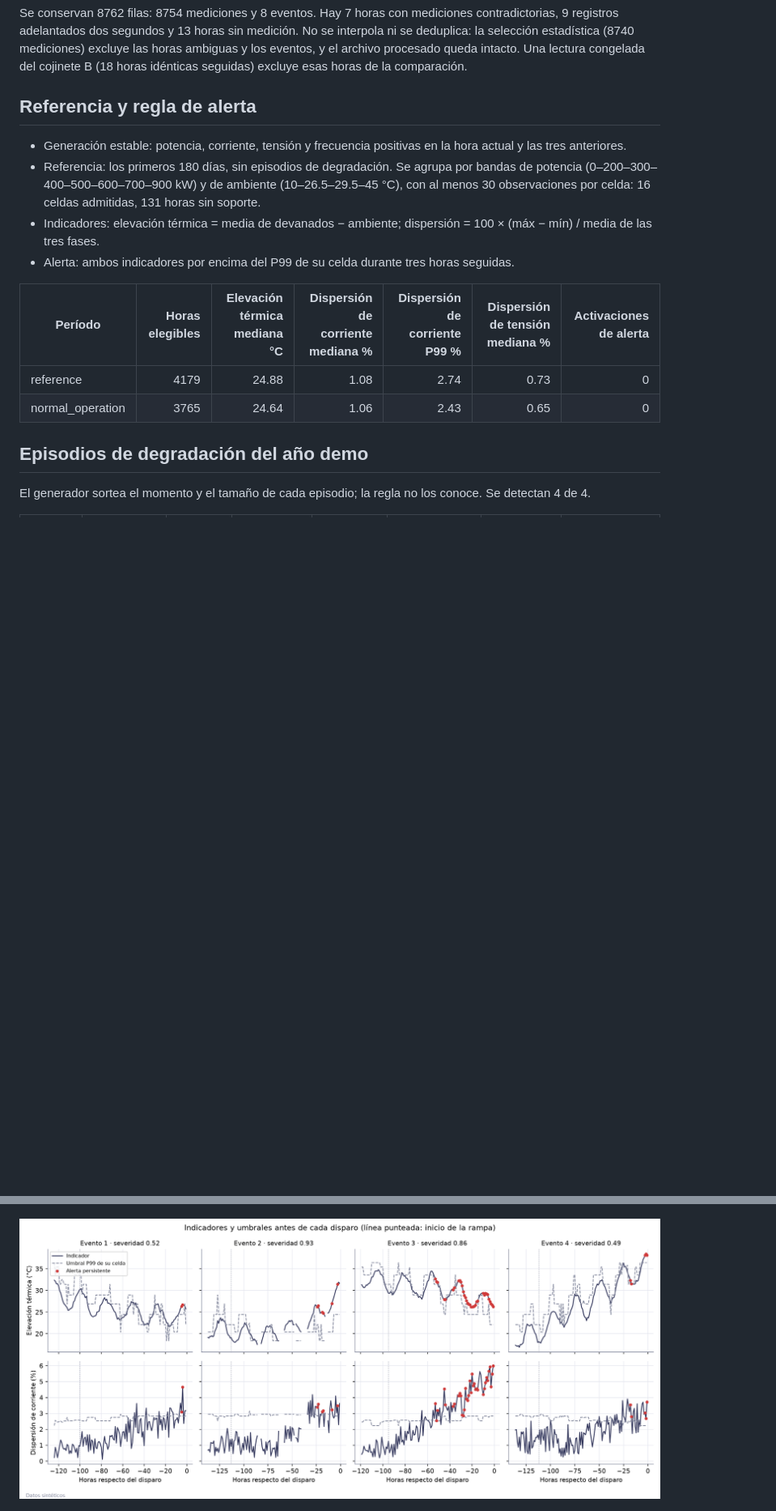
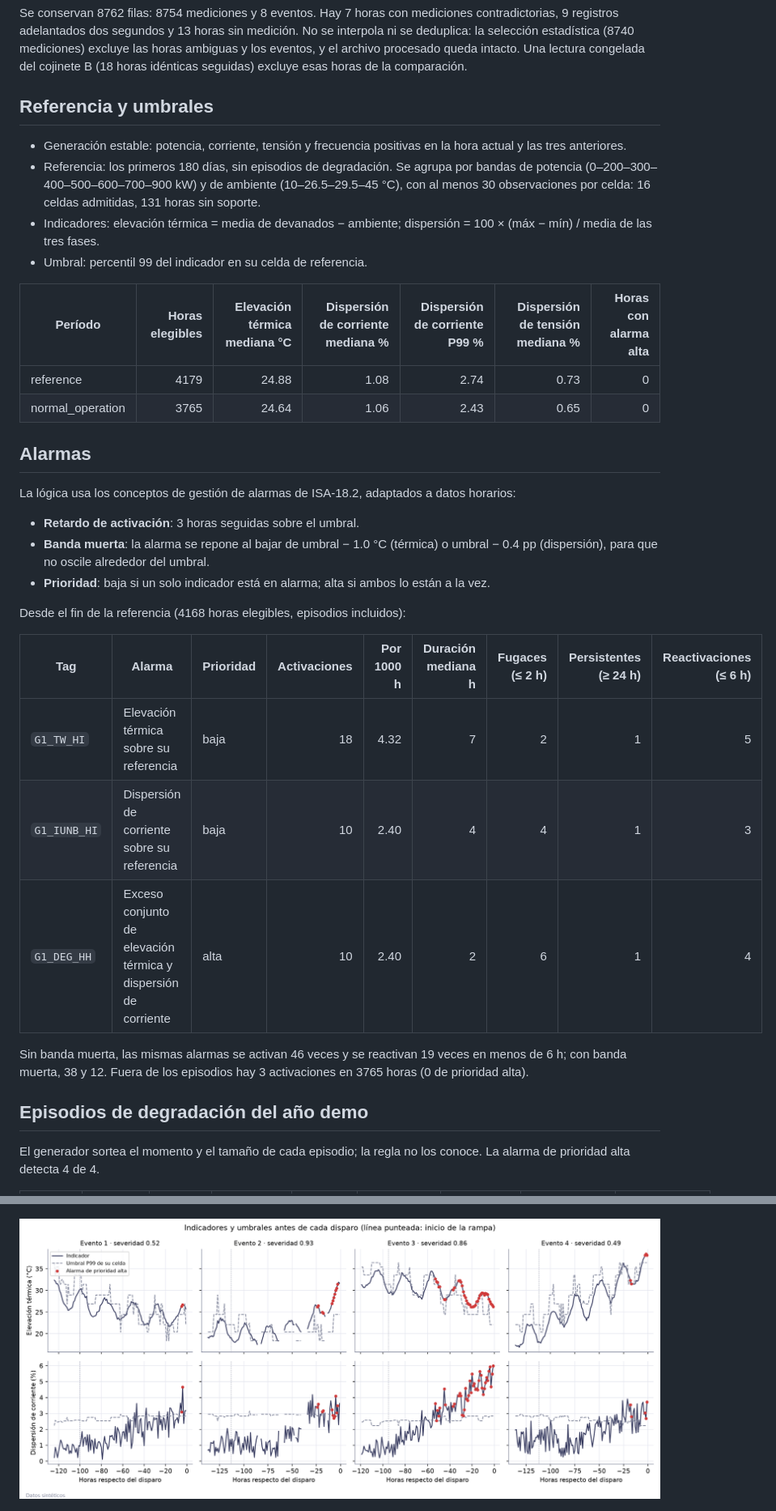
Before and after one commit to giovanni-serrano/scada-data-analysis, a Markdown page: reports/analysis.md, 2 parts joined by grey strips. Shown at 81% size. GitHub-like rendering; pictures changed too: reports/03_pre_event_windows.png; blank space fills up the shorter version.

```diff
--- a/reports/analysis.md
+++ b/reports/analysis.md
@@ -10,22 +10,44 @@ y 13 horas sin medición. No se interpola ni se deduplica: la selección estadí
 (8740 mediciones) excluye las horas ambiguas y los eventos, y el archivo procesado queda intacto.
 Una lectura congelada del cojinete B (18 horas idénticas seguidas) excluye esas horas de la comparación.
 
-## Referencia y regla de alerta
+## Referencia y umbrales
 
 - Generación estable: potencia, corriente, tensión y frecuencia positivas en la hora actual y las tres anteriores.
 - Referencia: los primeros 180 días, sin episodios de degradación. Se agrupa por bandas de potencia
   (0–200–300–400–500–600–700–900 kW) y de ambiente (10–26.5–29.5–45 °C), con al menos
   30 observaciones por celda: 16 celdas admitidas, 131 horas sin soporte.
 - Indicadores: elevación térmica = media de devanados − ambiente; dispersión = 100 × (máx − mín) / media de las tres fases.
-- Alerta: ambos indicadores por encima del P99 de su celda durante tres horas seguidas.
+- Umbral: percentil 99 del indicador en su celda de referencia.
 
-| Período | Horas elegibles | Elevación térmica mediana °C | Dispersión de corriente mediana % | Dispersión de corriente P99 % | Dispersión de tensión mediana % | Activaciones de alerta |
+| Período | Horas elegibles | Elevación térmica mediana °C | Dispersión de corriente mediana % | Dispersión de corriente P99 % | Dispersión de tensión mediana % | Horas con alarma alta |
 |---|---:|---:|---:|---:|---:|---:|
 | reference | 4179 | 24.88 | 1.08 | 2.74 | 0.73 | 0 |
 | normal_operation | 3765 | 24.64 | 1.06 | 2.43 | 0.65 | 0 |
 
+## Alarmas
+
+La lógica usa los conceptos de gestión de alarmas de ISA-18.2, adaptados a datos horarios:
+
+- **Retardo de activación**: 3 horas seguidas sobre el umbral.
+- **Banda muerta**: la alarma se repone al bajar de umbral − 1.0 °C (térmica)
+  o umbral − 0.4 pp (dispersión), para que no oscile alrededor del umbral.
+- **Prioridad**: baja si un solo indicador está en alarma; alta si ambos lo están a la vez.
+
+Desde el fin de la referencia (4168 horas elegibles, episodios incluidos):
+
+| Tag | Alarma | Prioridad | Activaciones | Por 1000 h | Duración mediana h | Fugaces (≤ 2 h) | Persistentes (≥ 24 h) | Reactivaciones (≤ 6 h) |
+|---|---|---|---:|---:|---:|---:|---:|---:|
+| `G1_TW_HI` | Elevación térmica sobre su referencia | baja | 18 | 4.32 | 7 | 2 | 1 | 5 |
+| `G1_IUNB_HI` | Dispersión de corriente sobre su referencia | baja | 10 | 2.40 | 4 | 4 | 1 | 3 |
+| `G1_DEG_HH` | Exceso conjunto de elevación térmica y dispersión de corriente | alta | 10 | 2.40 | 2 | 6 | 1 | 4 |
+
+Sin banda muerta, las mismas alarmas se activan 46 veces y se reactivan 19 veces
+en menos de 6 h; con banda muerta, 38 y 12.
+Fuera de los episodios hay 3 activaciones en 3765 horas
+(0 de prioridad alta).
+
 ## Episodios de degradación del año demo
 
 El generador sortea el momento y el tamaño de cada episodio; la regla no los conoce.
-Se detectan 4 de 4.
+La alarma de prioridad alta detecta 4 de 4.
 
```
Also changed, not shown: other parts of reports/analysis.md (+6 -6 lines), 10 other files.
